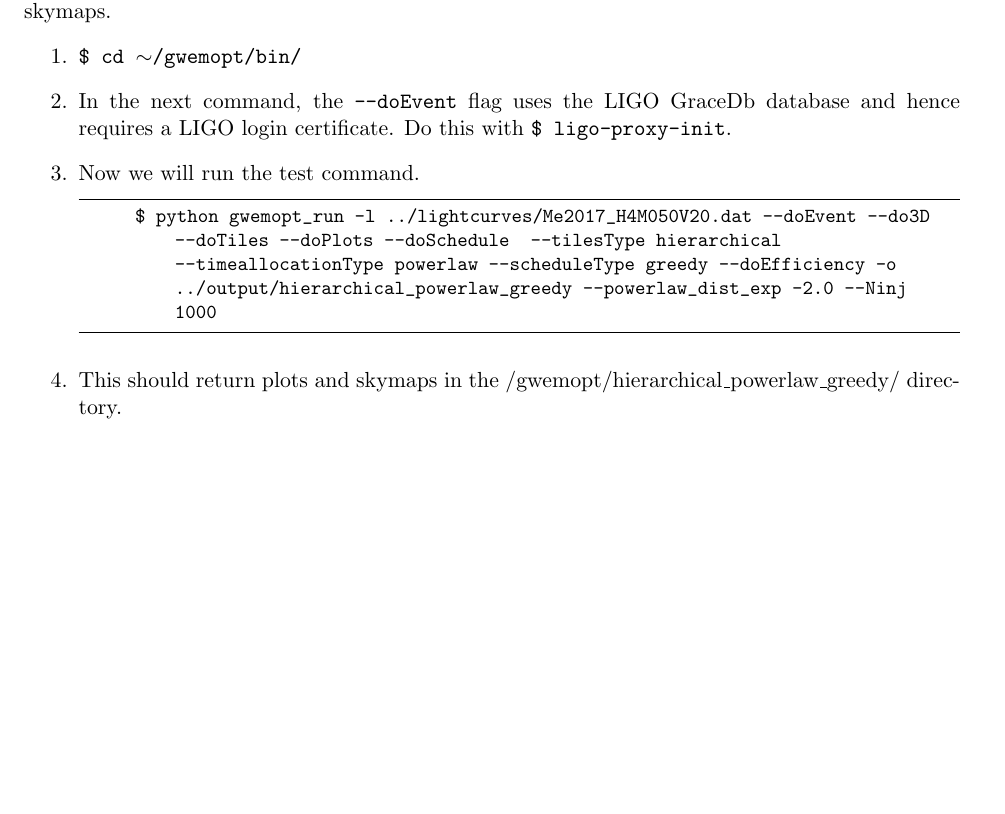
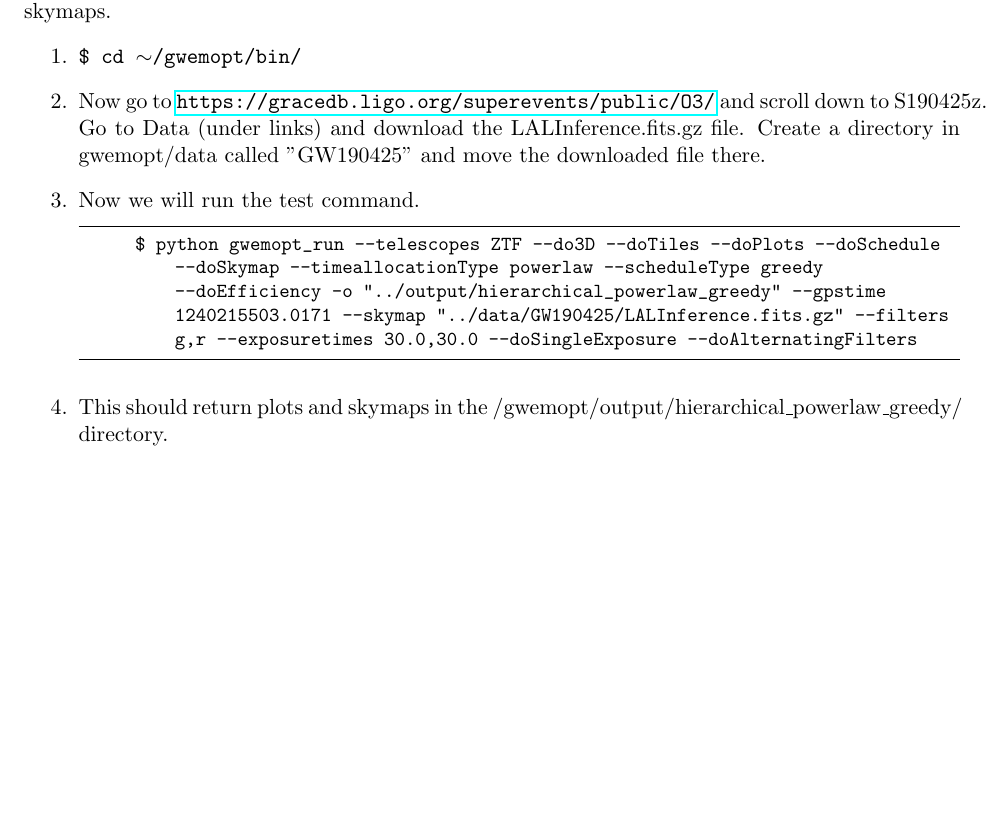
Before and after one commit to skyportal/gwemopt, a LaTeX document (doc/instructions/instructions_gwemopt.tex): part of page 4 of 4, cut so that both start at the same text, the shorter picture padded with empty space. Compiled offline with pdfLaTeX.

Commit message:
different command line

```diff
--- a/doc/instructions/instructions_gwemopt.tex
+++ b/doc/instructions/instructions_gwemopt.tex
@@ -99,12 +99,12 @@ The MultiNest installation requires a C compiler. If you have one already, feel
 Now you should have everything installed. To test this, we will run a command which will return skymaps.
 \begin{enumerate}
 	\item {\tt \$ cd $\sim$/gwemopt/bin/}
-	\item In the next command, the {\tt --doEvent} flag uses the LIGO GraceDb database and hence requires a LIGO login certificate. Do this with {\tt \$ ligo-proxy-init}.
+        \item Now go to \url{https://gracedb.ligo.org/superevents/public/O3/} and scroll down to S190425z. Go to Data (under links) and download the LALInference.fits.gz file. Create a directory in gwemopt/data called "GW190425" and move the downloaded file there.
 	\item Now we will run the test command.
 	\begin{lstlisting}
-		$ python gwemopt_run -l ../lightcurves/Me2017_H4M050V20.dat --doEvent --do3D --doTiles --doPlots --doSchedule 	--tilesType hierarchical --timeallocationType powerlaw --scheduleType greedy --doEfficiency -o ../output/hierarchical_powerlaw_greedy --powerlaw_dist_exp -2.0 --Ninj 1000
+		$ python gwemopt_run --telescopes ZTF --do3D --doTiles --doPlots --doSchedule --doSkymap --timeallocationType powerlaw --scheduleType greedy --doEfficiency -o "../output/hierarchical_powerlaw_greedy" --gpstime 1240215503.0171 --skymap "../data/GW190425/LALInference.fits.gz" --filters g,r --exposuretimes 30.0,30.0 --doSingleExposure --doAlternatingFilters
 	\end{lstlisting}
-	\item This should return plots and skymaps in the /gwemopt/hierarchical\_powerlaw\_greedy/ directory.
+	\item This should return plots and skymaps in the /gwemopt/output/hierarchical\_powerlaw\_greedy/ directory.
 
 \end{enumerate}
 
```
Also changed, not shown: doc/instructions/instructions_gwemopt.pdf.
